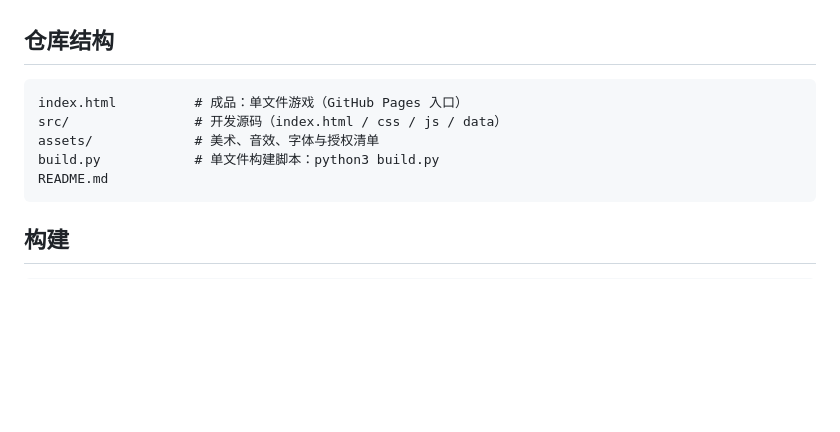
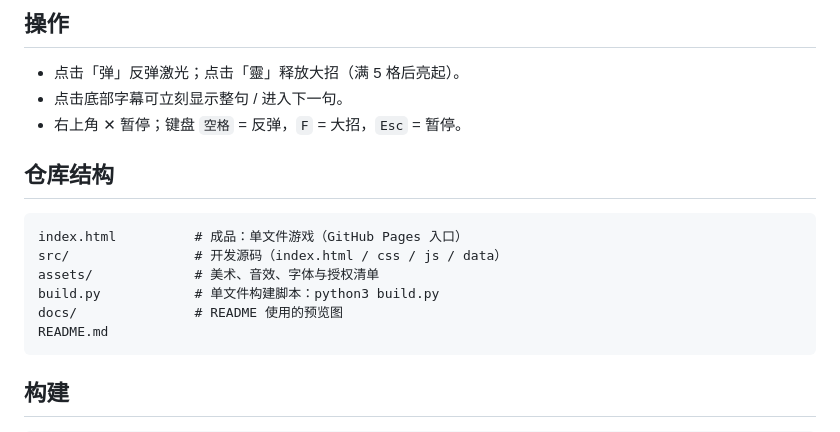
Before and after one commit to lewb521/duhao, a Markdown page: README.md, the part around the change printed below. GitHub-like rendering; blank space fills up the shorter version.

````diff
--- a/README.md
+++ b/README.md
@@ -15,3 +27,8 @@ BOSS 双眼变红的 0.3 秒（外加 0.1 秒）是激光出手前摇——点
+## 操作
+
+- 点击「弹」反弹激光；点击「靈」释放大招（满 5 格后亮起）。
+- 点击底部字幕可立刻显示整句 / 进入下一句。
+- 右上角 ✕ 暂停；键盘 `空格` = 反弹，`F` = 大招，`Esc` = 暂停。
 
 ## 仓库结构
 
@@ -20,6 +37,7 @@ index.html          # 成品：单文件游戏（GitHub Pages 入口）
 src/                # 开发源码（index.html / css / js / data）
 assets/             # 美术、音效、字体与授权清单
 build.py            # 单文件构建脚本：python3 build.py
+docs/               # README 使用的预览图
 README.md
 ```
 
````
Also changed, not shown: other parts of README.md (+21 -9 lines), docs/preview-game.png (added), docs/preview-menu.png (added).
